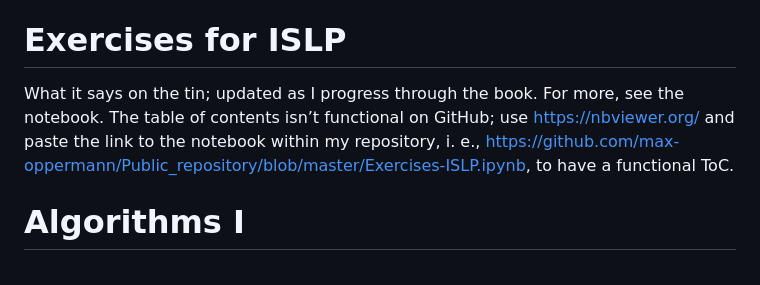
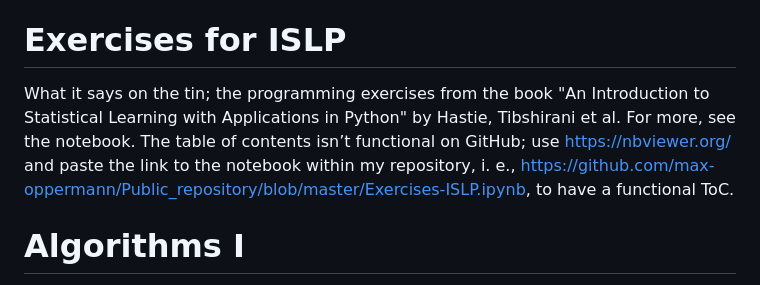
Before and after one commit to max-oppermann/Public_repository, a Markdown page: README.md, the part around the change. GitHub-like rendering.

```diff
--- a/README.md
+++ b/README.md
@@ -4,7 +4,7 @@ If you're a potential employer, you may be interested in my [Big Five traits](ht
 
 # Exercises for ISLP
 
-What it says on the tin; updated as I progress through the book. For more, see the notebook. The table of contents isn’t functional on GitHub; use https://nbviewer.org/ and paste the link to the notebook within my repository, i. e., https://github.com/max-oppermann/Public_repository/blob/master/Exercises-ISLP.ipynb, to have a functional  ToC.
+What it says on the tin; the programming exercises from the book "An Introduction to Statistical Learning with Applications in Python" by Hastie, Tibshirani et al. For more, see the notebook. The table of contents isn’t functional on GitHub; use https://nbviewer.org/ and paste the link to the notebook within my repository, i. e., https://github.com/max-oppermann/Public_repository/blob/master/Exercises-ISLP.ipynb, to have a functional  ToC.
 
 # Algorithms I
 
```
